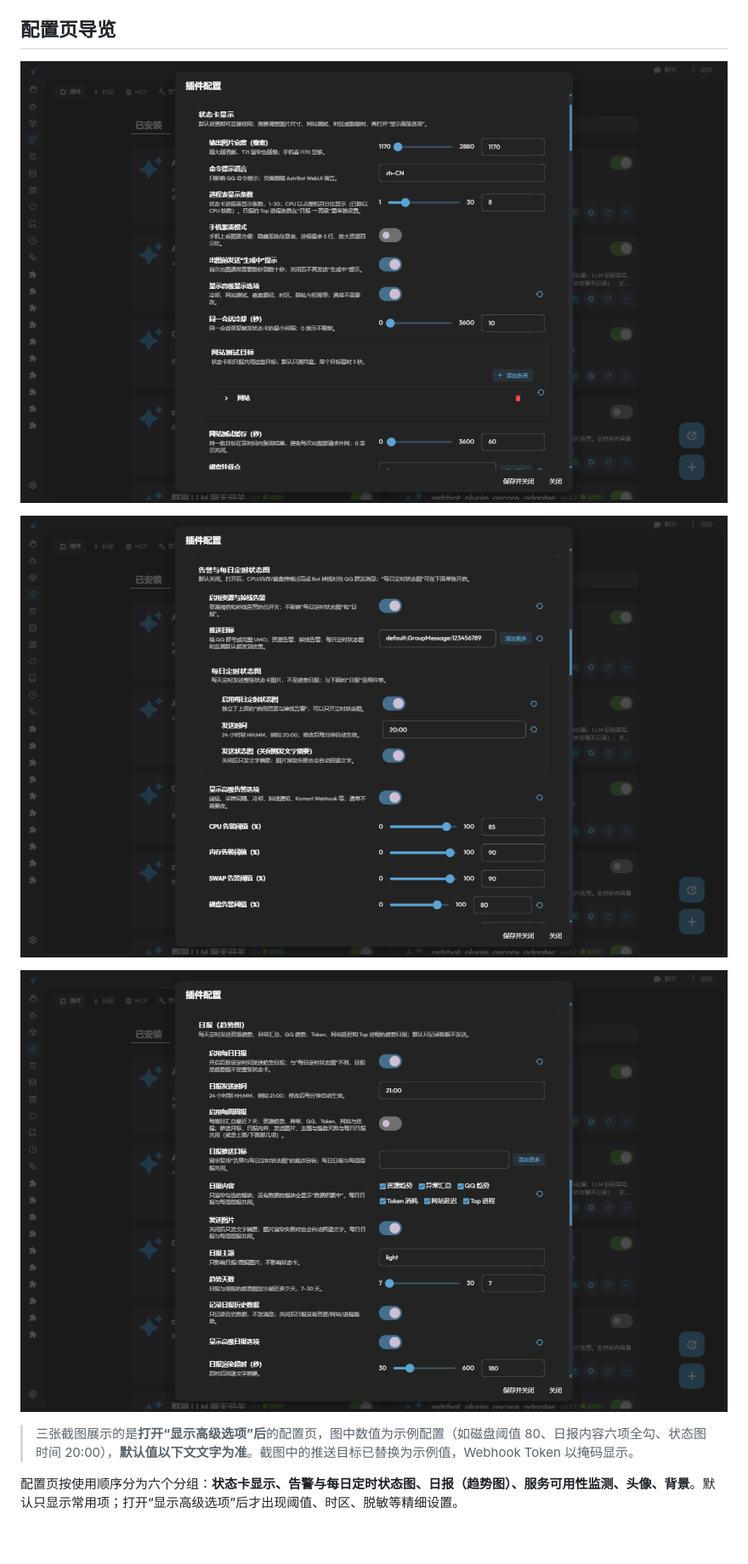
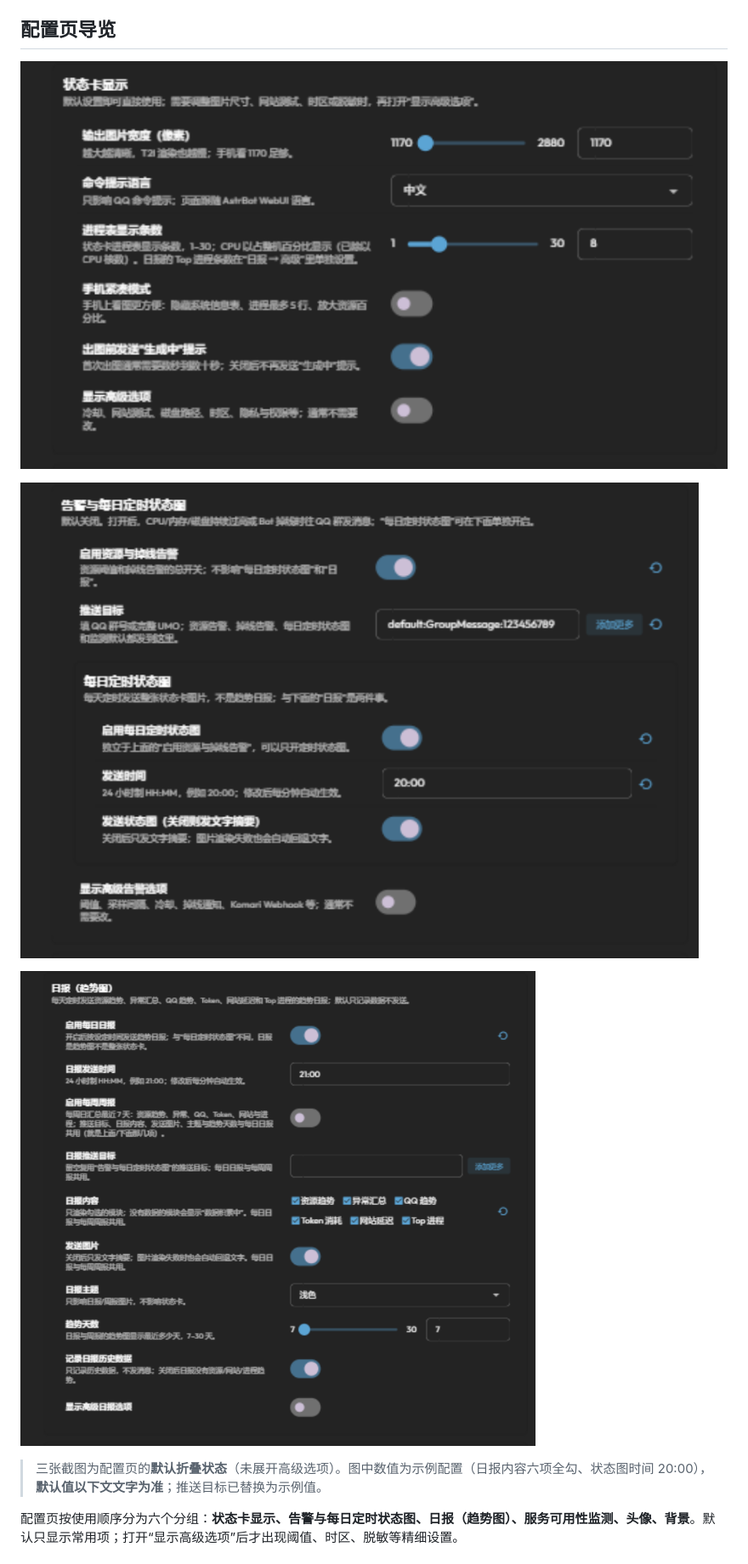
Before and after one commit to SX0YYYY/astrbot_plugin_statuscard, a Markdown page: README.md, the part around one of its changes. Shown at 85% size. Drawn GitHub-style; pictures changed too: docs/config-page-1.png, docs/config-page-2.png, docs/config-page-3.png; blank space fills up the shorter version.

```diff
--- a/README.md
+++ b/README.md
@@ -150,7 +150,7 @@ AstrBot WebUI 插件页内嵌的「服务器状态看板」：概览、历史趋
 
 ![日报（趋势图）](https://raw.githubusercontent.com/SX0YYYY/astrbot_plugin_statuscard/main/docs/config-page-3.png)
 
-> 三张截图展示的是**打开“显示高级选项”后**的配置页，图中数值为示例配置（如磁盘阈值 80、日报内容六项全勾、状态图时间 20:00），**默认值以下文文字为准**。截图中的推送目标已替换为示例值，Webhook Token 以掩码显示。
+> 三张截图为配置页的**默认折叠状态**（未展开高级选项）。图中数值为示例配置（日报内容六项全勾、状态图时间 20:00），**默认值以下文文字为准**；推送目标已替换为示例值。
 
 配置页按使用顺序分为六个分组：**状态卡显示、告警与每日定时状态图、日报（趋势图）、服务可用性监测、头像、背景**。默认只显示常用项；打开“显示高级选项”后才出现阈值、时区、脱敏等精细设置。
 
```
Also changed, not shown: other parts of README.md (+2 -1 lines), CHANGELOG.md (+17 -0 lines), 5 other files.
